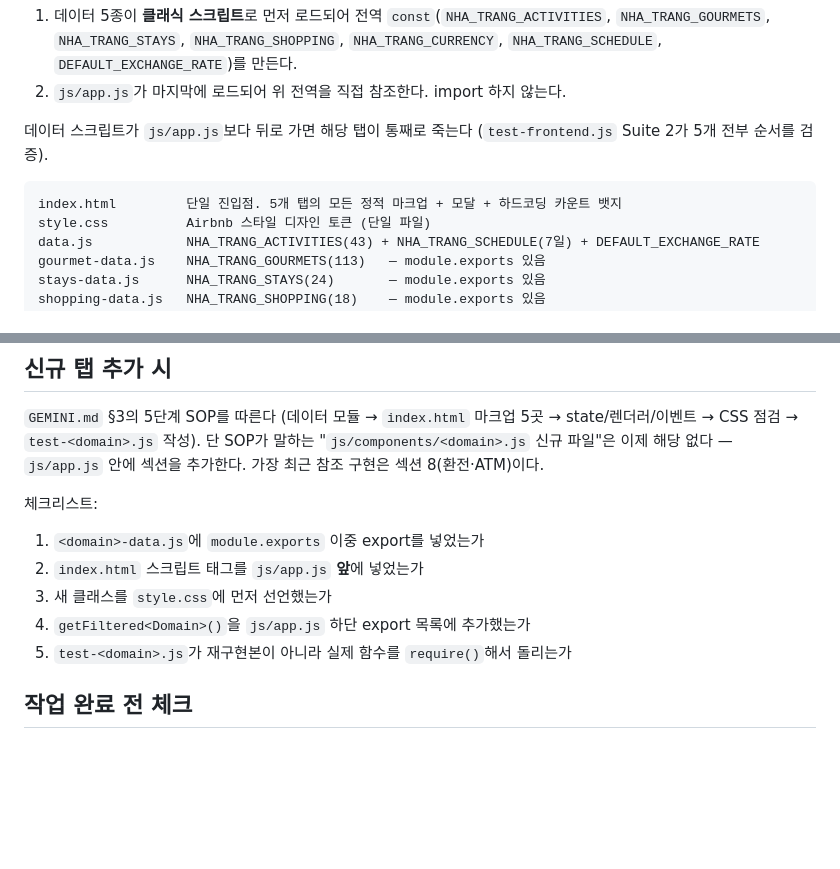
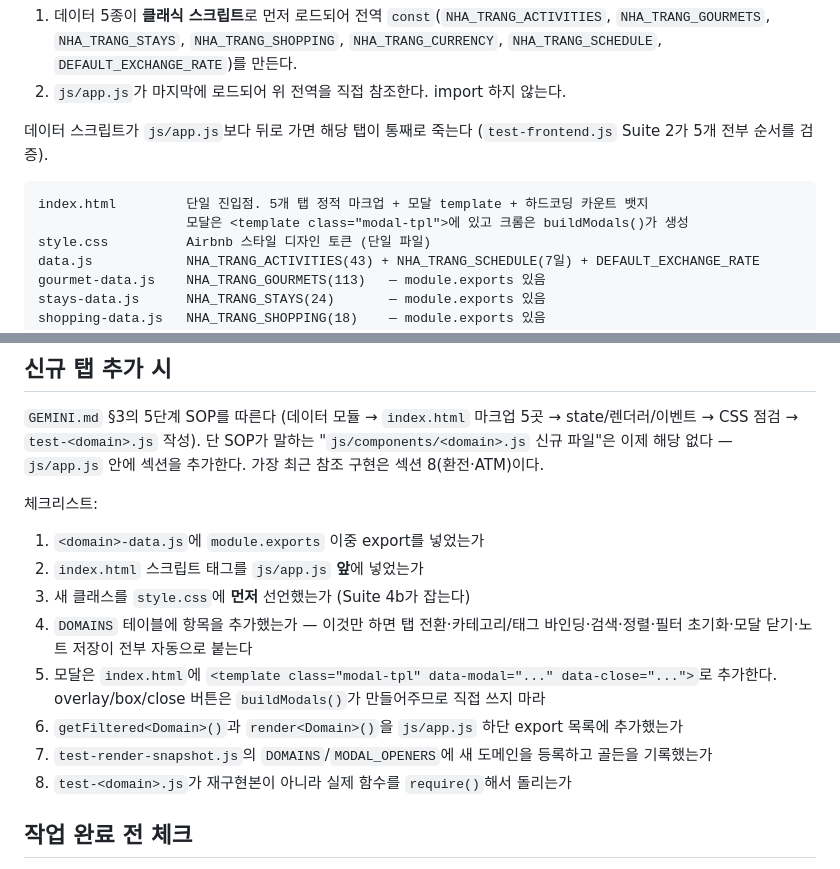
Before and after one commit to jazpiper/nhatrang-trip-2026, a Markdown page: CLAUDE.md, 2 parts joined by grey strips. GitHub-like rendering; blank space fills up the shorter version.

Commit message:
docs: 신규 탭 SOP에 DOMAINS 레지스트리와 모달 template 반영
리팩토링 후 탭 추가 절차가 달라졌다. DOMAINS 테이블에 항목을
넣으면 탭 전환/필터/검색/정렬/모달 닫기/노트 저장 배선이 자동으로
붙고, 모달은 <template class="modal-tpl">로만 추가하면 된다
(overlay/box/close 버튼은 buildModals()가 생성).

체크리스트를 5개에서 8개로 늘리고 스냅샷 등록 단계를 추가했다.

Co-Authored-By: Claude Opus 5 <noreply@anthropic.com>

````diff
--- a/CLAUDE.md
+++ b/CLAUDE.md
@@ -27,7 +27,8 @@ python3 -m http.server 8000
 데이터 스크립트가 `js/app.js`보다 뒤로 가면 해당 탭이 통째로 죽는다 (`test-frontend.js` Suite 2가 5개 전부 순서를 검증).
 
 ```
-index.html         단일 진입점. 5개 탭의 모든 정적 마크업 + 모달 + 하드코딩 카운트 뱃지
+index.html         단일 진입점. 5개 탭 정적 마크업 + 모달 template + 하드코딩 카운트 뱃지
+                   모달은 <template class="modal-tpl">에 있고 크롬은 buildModals()가 생성
 style.css          Airbnb 스타일 디자인 토큰 (단일 파일)
 data.js            NHA_TRANG_ACTIVITIES(43) + NHA_TRANG_SCHEDULE(7일) + DEFAULT_EXCHANGE_RATE
 gourmet-data.js    NHA_TRANG_GOURMETS(113)   — module.exports 있음
@@ -159,9 +160,12 @@ https://www.google.com/maps/search/?api=1&query=${encodeURIComponent(query)}
 체크리스트:
 1. `<domain>-data.js`에 `module.exports` 이중 export를 넣었는가
 2. `index.html` 스크립트 태그를 `js/app.js` **앞**에 넣었는가
-3. 새 클래스를 `style.css`에 먼저 선언했는가
-4. `getFiltered<Domain>()`을 `js/app.js` 하단 export 목록에 추가했는가
-5. `test-<domain>.js`가 재구현본이 아니라 실제 함수를 `require()`해서 돌리는가
+3. 새 클래스를 `style.css`에 **먼저** 선언했는가 (Suite 4b가 잡는다)
+4. `DOMAINS` 테이블에 항목을 추가했는가 — 이것만 하면 탭 전환·카테고리/태그 바인딩·검색·정렬·필터 초기화·모달 닫기·노트 저장이 전부 자동으로 붙는다
+5. 모달은 `index.html`에 `<template class="modal-tpl" data-modal="..." data-close="...">`로 추가한다. overlay/box/close 버튼은 `buildModals()`가 만들어주므로 직접 쓰지 마라
+6. `getFiltered<Domain>()`과 `render<Domain>()`을 `js/app.js` 하단 export 목록에 추가했는가
+7. `test-render-snapshot.js`의 `DOMAINS`/`MODAL_OPENERS`에 새 도메인을 등록하고 골든을 기록했는가
+8. `test-<domain>.js`가 재구현본이 아니라 실제 함수를 `require()`해서 돌리는가
 
 ## 작업 완료 전 체크
 
````
